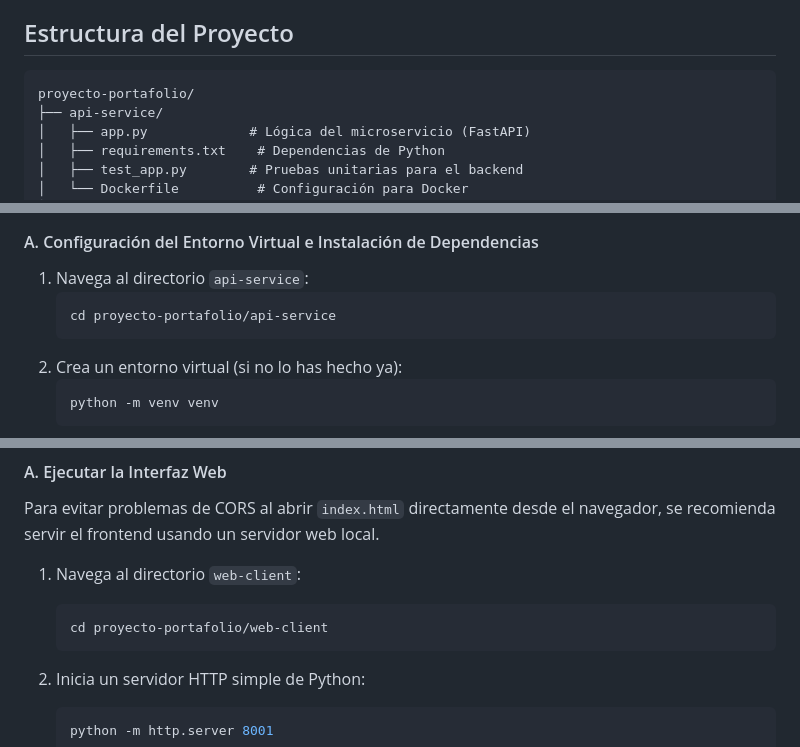
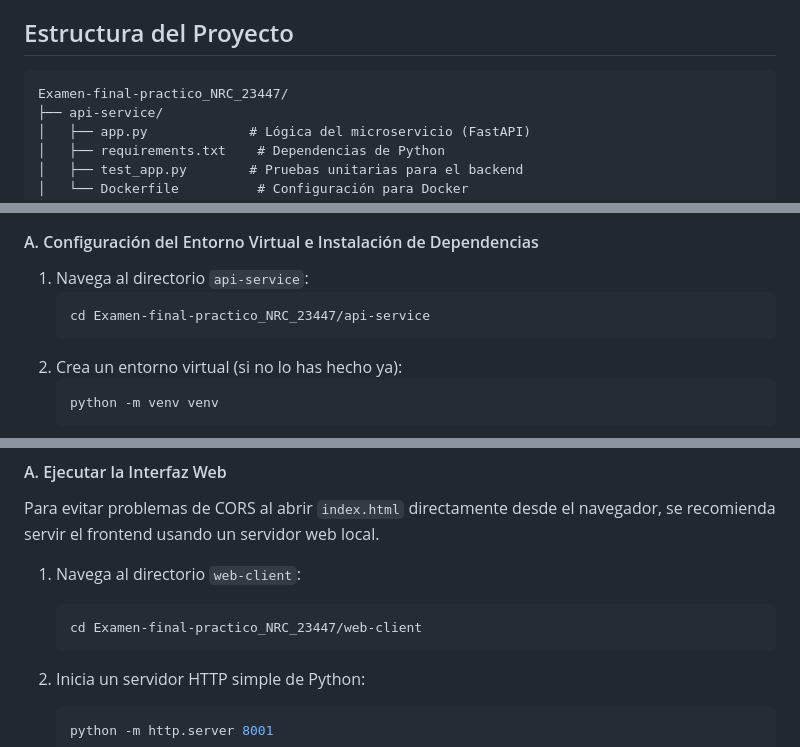
Before and after one commit to benieves/Examen-final-practico_NRC_23447, a Markdown page: README.md, 3 parts joined by grey strips. Rendered like a GitHub page.

Commit message:
AjustesREADME

````diff
--- a/README.md
+++ b/README.md
@@ -5,7 +5,7 @@ Este proyecto implementa un microservicio para optimizar un portafolio de invers
 ## Estructura del Proyecto
 
 ```
-proyecto-portafolio/
+Examen-final-practico_NRC_23447/
 ├── api-service/
 │   ├── app.py             # Lógica del microservicio (FastAPI)
 │   ├── requirements.txt    # Dependencias de Python
@@ -37,7 +37,7 @@ El microservicio está construido con FastAPI.
 
 1.  Navega al directorio `api-service`:
     ```bash
-    cd proyecto-portafolio/api-service
+    cd Examen-final-practico_NRC_23447/api-service
     ```
 2.  Crea un entorno virtual (si no lo has hecho ya):
     ```bash
@@ -80,7 +80,7 @@ Para evitar problemas de CORS al abrir `index.html` directamente desde el navega
 
 1.  Navega al directorio `web-client`:
     ```bash
-    cd proyecto-portafolio/web-client
+    cd Examen-final-practico_NRC_23447/web-client
     ```
 2.  Inicia un servidor HTTP simple de Python:
     ```bash
````
Also changed, not shown: other parts of README.md (+1 -1 lines).
